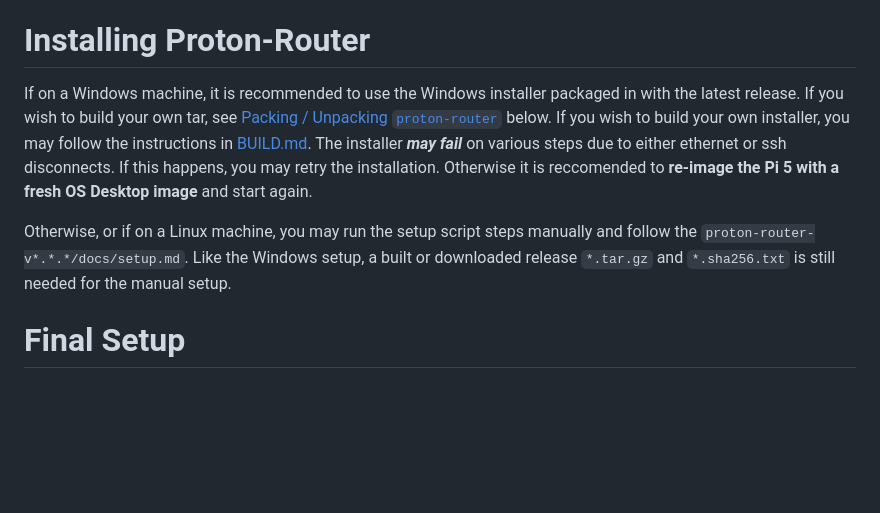
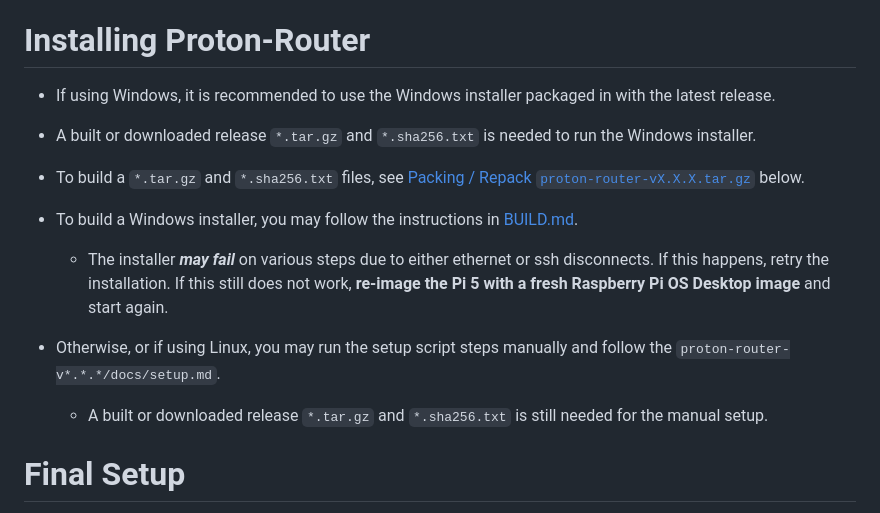
Before and after one commit to McDonald-Andrew/pi-router, a Markdown page: README.md, the part around the change. Drawn GitHub-style; blank space fills up the shorter version.

```diff
--- a/README.md
+++ b/README.md
@@ -13,9 +13,14 @@ Ensure an Ethernet cable is connected from one of your router's LAN ports to the
 
 # Installing Proton-Router
 
-If on a Windows machine, it is recommended to use the Windows installer packaged in with the latest release. If you wish to build your own tar, see [Packing / Unpacking `proton-router`](#packing--unpacking-proton-router) below. If you wish to build your own installer, you may follow the instructions in [BUILD.md](windows-installer\BUILD.md). The installer **_may fail_** on various steps due to either ethernet or ssh disconnects. If this happens, you may retry the installation. Otherwise it is reccomended to **re-image the Pi 5 with a fresh OS Desktop image** and start again.
+- If using Windows, it is recommended to use the Windows installer packaged in with the latest release.
+- A built or downloaded release `*.tar.gz` and `*.sha256.txt` is needed to run the Windows installer.
+- To build a `*.tar.gz` and `*.sha256.txt` files, see [Packing / Repack `proton-router-vX.X.X.tar.gz`](#pack--repack-proton-router-vX.X.X.tar.gz) below.
 
-Otherwise, or if on a Linux machine, you may run the setup script steps manually and follow the `proton-router-v*.*.*/docs/setup.md`. Like the Windows setup, a built or downloaded release `*.tar.gz` and `*.sha256.txt` is still needed for the manual setup.
+- To build a Windows installer, you may follow the instructions in [BUILD.md](windows-installer\BUILD.md).
+  - The installer **_may fail_** on various steps due to either ethernet or ssh disconnects. If this happens, retry the installation. If this still does not work, **re-image the Pi 5 with a fresh Raspberry Pi OS Desktop image** and start again.
+- Otherwise, or if using Linux, you may run the setup script steps manually and follow the `proton-router-v*.*.*/docs/setup.md`.
+  - A built or downloaded release `*.tar.gz` and `*.sha256.txt` is still needed for the manual setup.
 
 # Final Setup
 
```
